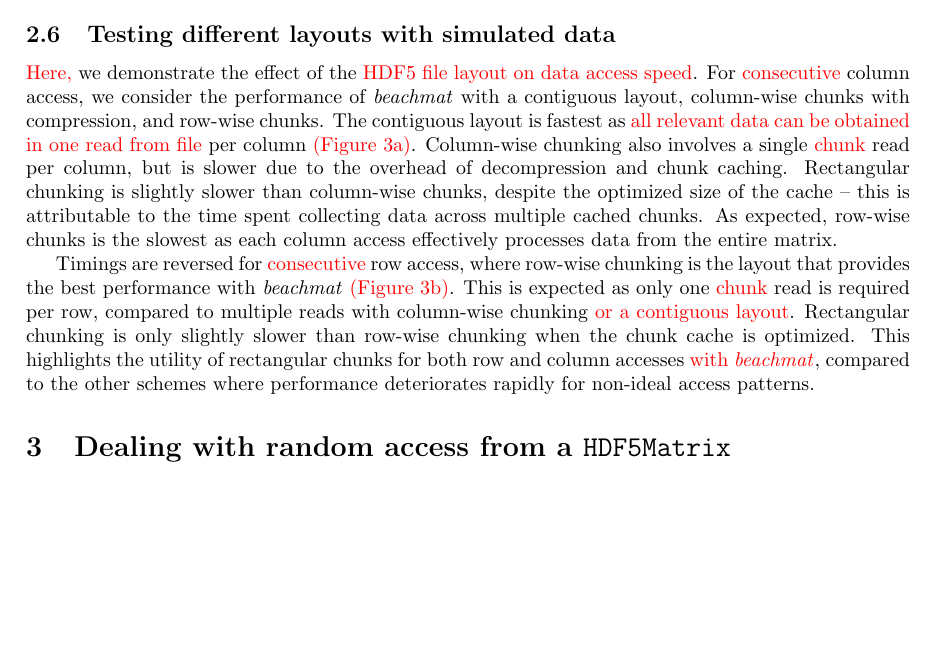
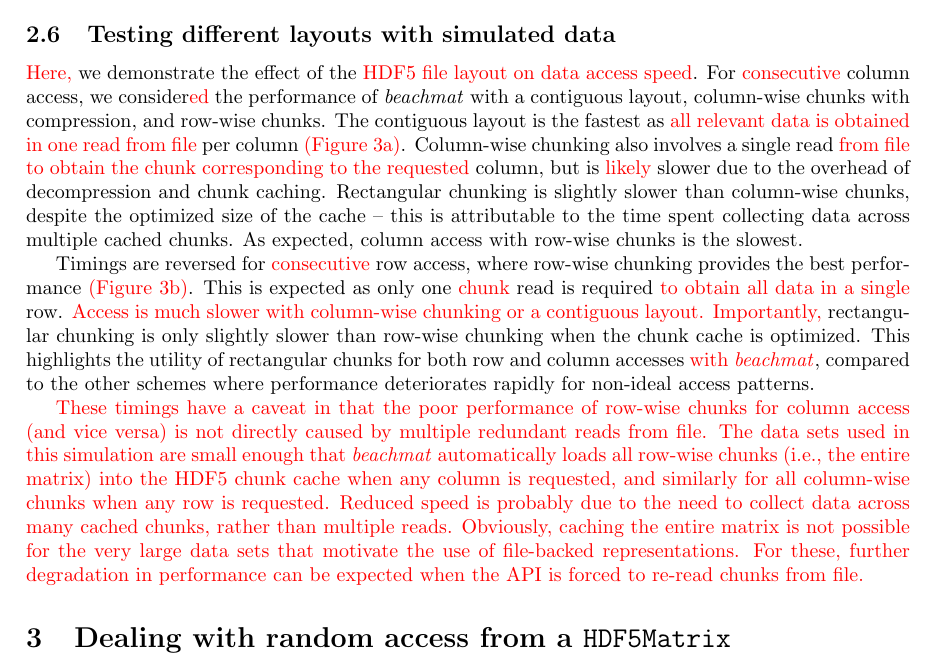
Before and after one commit to LTLA/MatrixEval2017, a LaTeX document (manuscript/additional.tex): part of page 8 of 19, cut so that both start at the same text, the shorter picture padded with empty space. Compiled offline with pdfLaTeX.

Commit message:
Added caveats on timing of suboptimal HDF5 layouts.

```diff
--- a/manuscript/additional.tex
+++ b/manuscript/additional.tex
@@ -383,17 +383,24 @@ Obviously, this is irrelevant when accessing data from existing HDF5 files where
 
 \subsection{Testing different layouts with simulated data}
 \revised{Here,} we demonstrate the effect of the \revised{HDF5 file layout on data access speed}.
-For \revised{consecutive} column access, we consider the performance of \beachmat{} with a contiguous layout, column-wise chunks with compression, and row-wise chunks.
-The contiguous layout is fastest as \revised{all relevant data can be obtained in one read from file} per column \revised{(Figure~3a)}.
-Column-wise chunking also involves a single \revised{chunk} read per column, but is slower due to the overhead of decompression and chunk caching.
+For \revised{consecutive} column access, we consider\revised{ed} the performance of \beachmat{} with a contiguous layout, column-wise chunks with compression, and row-wise chunks.
+The contiguous layout is the fastest as \revised{all relevant data is obtained in one read from file} per column \revised{(Figure~3a)}.
+Column-wise chunking also involves a single read \revised{from file to obtain the chunk corresponding to the requested} column, but is \revised{likely} slower due to the overhead of decompression and chunk caching.
 Rectangular chunking is slightly slower than column-wise chunks, despite the optimized size of the cache -- this is attributable to the time spent collecting data across multiple cached chunks.
-As expected, row-wise chunks is the slowest as each column access effectively processes data from the entire matrix.
+As expected, column access with row-wise chunks is the slowest.
 
-Timings are reversed for \revised{consecutive} row access, where row-wise chunking is the layout that provides the best performance with \beachmat{} \revised{(Figure~3b)}.
-This is expected as only one \revised{chunk} read is required per row, compared to multiple reads with column-wise chunking \revised{or a contiguous layout}.
-Rectangular chunking is only slightly slower than row-wise chunking when the chunk cache is optimized.
+Timings are reversed for \revised{consecutive} row access, where row-wise chunking provides the best performance \revised{(Figure~3b)}.
+This is expected as only one \revised{chunk} read is required \revised{to obtain all data in a single} row.
+\revised{Access is much slower with column-wise chunking or a contiguous layout.
+Importantly,} rectangular chunking is only slightly slower than row-wise chunking when the chunk cache is optimized.
 This highlights the utility of rectangular chunks for both row and column accesses \revised{with \beachmat{}},
 compared to the other schemes where performance deteriorates rapidly for non-ideal access patterns.
+
+\revised{These timings have a caveat in that the poor performance of row-wise chunks for column access (and vice versa) is not directly caused by multiple redundant reads from file.
+The data sets used in this simulation are small enough that \beachmat{} automatically loads all row-wise chunks (i.e., the entire matrix) into the HDF5 chunk cache when any column is requested, and similarly for all column-wise chunks when any row is requested.
+Reduced speed is probably due to the need to collect data across many cached chunks, rather than multiple reads.
+Obviously, caching the entire matrix is not possible for the very large data sets that motivate the use of file-backed representations.
+For these, further degradation in performance can be expected when the API is forced to re-read chunks from file.}
 
 \section{Dealing with random access from a \texttt{HDF5Matrix}}
 \label{sec:random}
```
